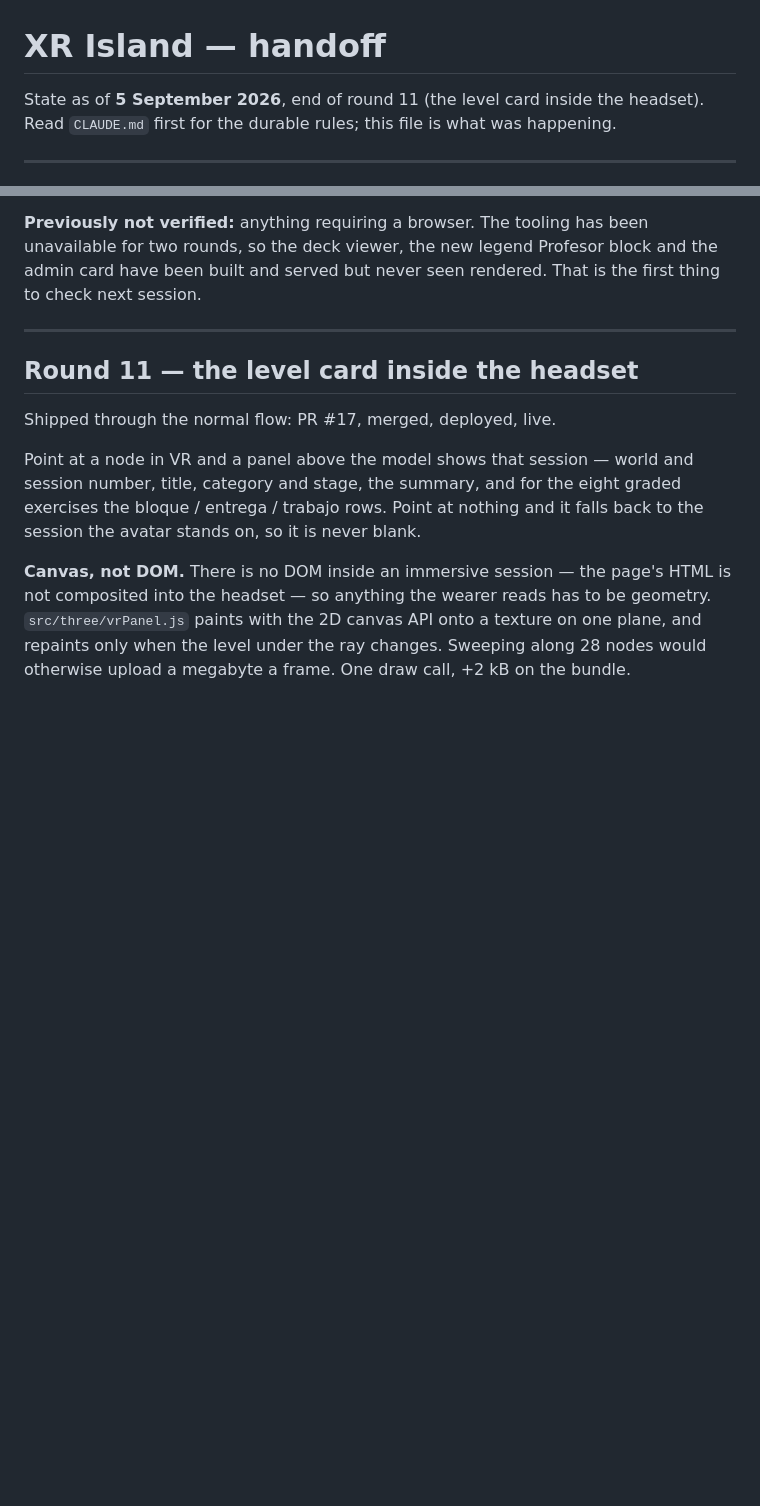
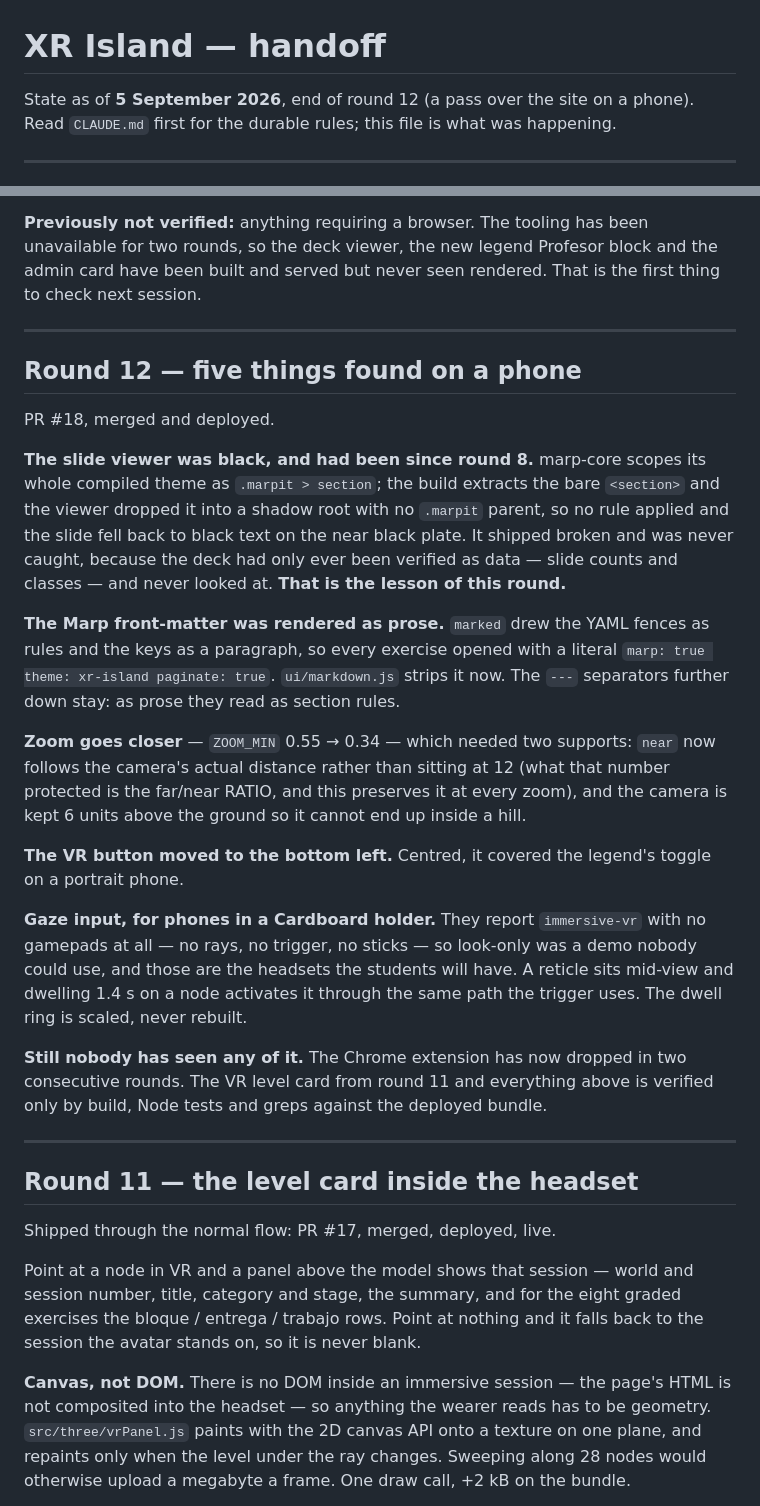
Before and after one commit to optus23/Island-Class-XR, a Markdown page: handoff.md, 2 parts joined by grey strips. Rendered like a GitHub page; blank space fills up the shorter version.

Commit message:
docs: round 12 handoff
Co-Authored-By: Claude Opus 5 <noreply@anthropic.com>
Claude-Session: https://claude.ai/code/session_01Mboxy79YFdfmLnCyzsj5ae

```diff
--- a/handoff.md
+++ b/handoff.md
@@ -1,6 +1,6 @@
 # XR Island — handoff
 
-State as of **5 September 2026**, end of round 11 (the level card inside the headset).
+State as of **5 September 2026**, end of round 12 (a pass over the site on a phone).
 Read `CLAUDE.md` first for the durable rules; this file is what was happening.
 
 ---
@@ -43,6 +43,44 @@ loss. Everything below about "not verified in a browser" is now superseded.
 unavailable for two rounds, so the deck viewer, the new legend Profesor block
 and the admin card have been built and served but never seen rendered. That is
 the first thing to check next session.
+
+---
+
+## Round 12 — five things found on a phone
+
+PR #18, merged and deployed.
+
+**The slide viewer was black, and had been since round 8.** marp-core scopes its
+whole compiled theme as `.marpit > section`; the build extracts the bare
+`<section>` and the viewer dropped it into a shadow root with no `.marpit`
+parent, so no rule applied and the slide fell back to black text on the near
+black plate. It shipped broken and was never caught, because the deck had only
+ever been verified as data — slide counts and classes — and never looked at.
+**That is the lesson of this round.**
+
+**The Marp front-matter was rendered as prose.** `marked` drew the YAML fences
+as rules and the keys as a paragraph, so every exercise opened with a literal
+`marp: true theme: xr-island paginate: true`. `ui/markdown.js` strips it now.
+The `---` separators further down stay: as prose they read as section rules.
+
+**Zoom goes closer** — `ZOOM_MIN` 0.55 → 0.34 — which needed two supports:
+`near` now follows the camera's actual distance rather than sitting at 12 (what
+that number protected is the far/near RATIO, and this preserves it at every
+zoom), and the camera is kept 6 units above the ground so it cannot end up
+inside a hill.
+
+**The VR button moved to the bottom left.** Centred, it covered the legend's
+toggle on a portrait phone.
+
+**Gaze input, for phones in a Cardboard holder.** They report `immersive-vr`
+with no gamepads at all — no rays, no trigger, no sticks — so look-only was a
+demo nobody could use, and those are the headsets the students will have. A
+reticle sits mid-view and dwelling 1.4 s on a node activates it through the same
+path the trigger uses. The dwell ring is scaled, never rebuilt.
+
+**Still nobody has seen any of it.** The Chrome extension has now dropped in two
+consecutive rounds. The VR level card from round 11 and everything above is
+verified only by build, Node tests and greps against the deployed bundle.
 
 ---
 
```
